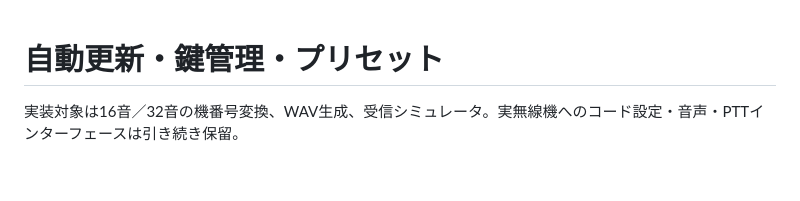
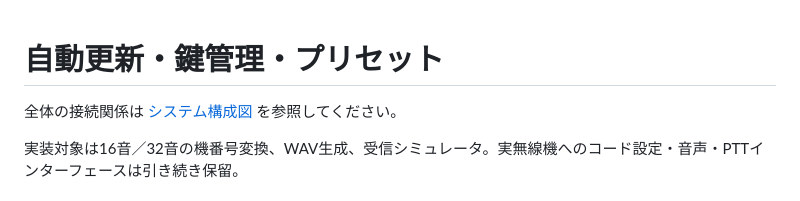
Before and after one commit to UeEmon/HACS, a Markdown page: docs/automatic-rotation-and-management.md, the part around the change. GitHub-like rendering; blank space fills up the shorter version.

```diff
--- a/docs/automatic-rotation-and-management.md
+++ b/docs/automatic-rotation-and-management.md
@@ -1,4 +1,6 @@
 # 自動更新・鍵管理・プリセット
+
+全体の接続関係は [システム構成図](system-architecture.md) を参照してください。
 
 実装対象は16音／32音の機番号変換、WAV生成、受信シミュレータ。実無線機へのコード設定・音声・PTTインターフェースは引き続き保留。
 
```
Also changed, not shown: README.md (+4 -0 lines), docs/system-architecture.md (added, +121 -0 lines).
